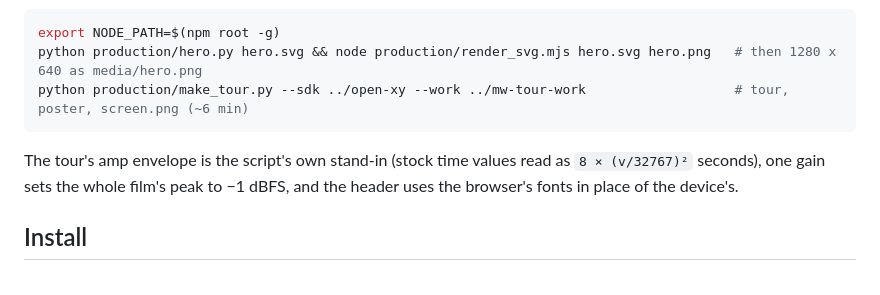
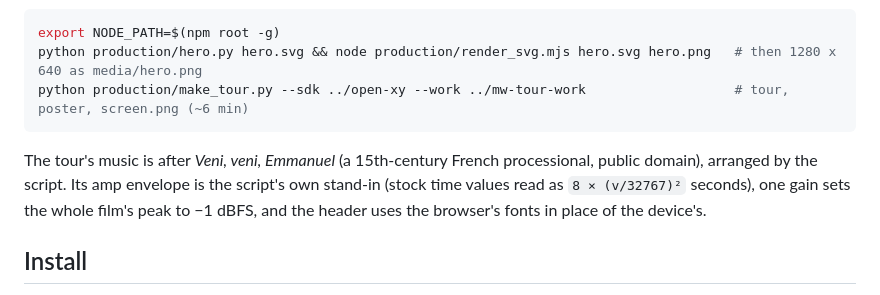
Before and after one commit to SammiBabe666/MedievalWind-for-open-XY-, a Markdown page: README.md, the part around one of its changes. Rendered like a GitHub page.

````diff
--- a/README.md
+++ b/README.md
@@ -212,7 +233,8 @@ python production/hero.py hero.svg && node production/render_svg.mjs hero.svg he
 python production/make_tour.py --sdk ../open-xy --work ../mw-tour-work                   # tour, poster, screen.png (~6 min)
 ```
 
-The tour's amp envelope is the script's own stand-in (stock time values read
+The tour's music is after *Veni, veni, Emmanuel* (a 15th-century French
+processional, public domain), arranged by the script. Its amp envelope is the script's own stand-in (stock time values read
 as `8 × (v/32767)²` seconds), one gain sets the whole film's peak to −1 dBFS,
 and the header uses the browser's fonts in place of the device's.
 
````
Also changed, not shown: other parts of README.md (+39 -18 lines), AUDIT.md (+23 -13 lines), media/medievalwind-tour-poster.png, media/screen.png, 2 other files.
